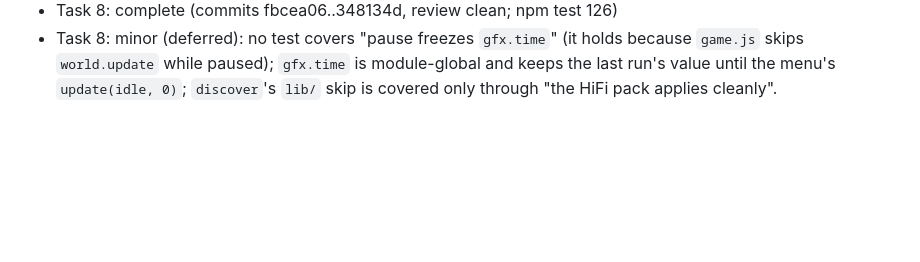
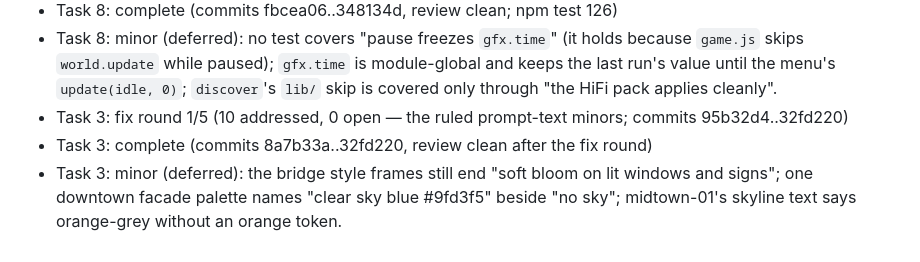
Before and after one commit to mrchopme/milkshake-runner, a Markdown page: docs/specs/2026-10-09-hifi-round2-ledger.md, the part around the change. GitHub-like rendering; blank space fills up the shorter version.

Commit message:
docs: ledger, Task 3 complete
Co-Authored-By: Claude Opus 5.5 <noreply@anthropic.com>

```diff
--- a/docs/specs/2026-10-09-hifi-round2-ledger.md
+++ b/docs/specs/2026-10-09-hifi-round2-ledger.md
@@ -138,3 +138,6 @@ Every task against itself:
 - Task 3: Ruling: the skyline prompts drop the two landmark names and keep "generic towers and stepped spires … nothing that resembles any real landmark": naming a landmark inside a negation primes an image model to draw it (the plan's prompt text named them) — cost if wrong: a skyline regenerated at 0.25–2 credits.
 - Task 8: complete (commits fbcea06..348134d, review clean; npm test 126)
 - Task 8: minor (deferred): no test covers "pause freezes `gfx.time`" (it holds because `game.js` skips `world.update` while paused); `gfx.time` is module-global and keeps the last run's value until the menu's `update(idle, 0)`; `discover`'s `lib/` skip is covered only through "the HiFi pack applies cleanly".
+- Task 3: fix round 1/5 (10 addressed, 0 open — the ruled prompt-text minors; commits 95b32d4..32fd220)
+- Task 3: complete (commits 8a7b33a..32fd220, review clean after the fix round)
+- Task 3: minor (deferred): the bridge style frames still end "soft bloom on lit windows and signs"; one downtown facade palette names "clear sky blue #9fd3f5" beside "no sky"; midtown-01's skyline text says orange-grey without an orange token.
```
